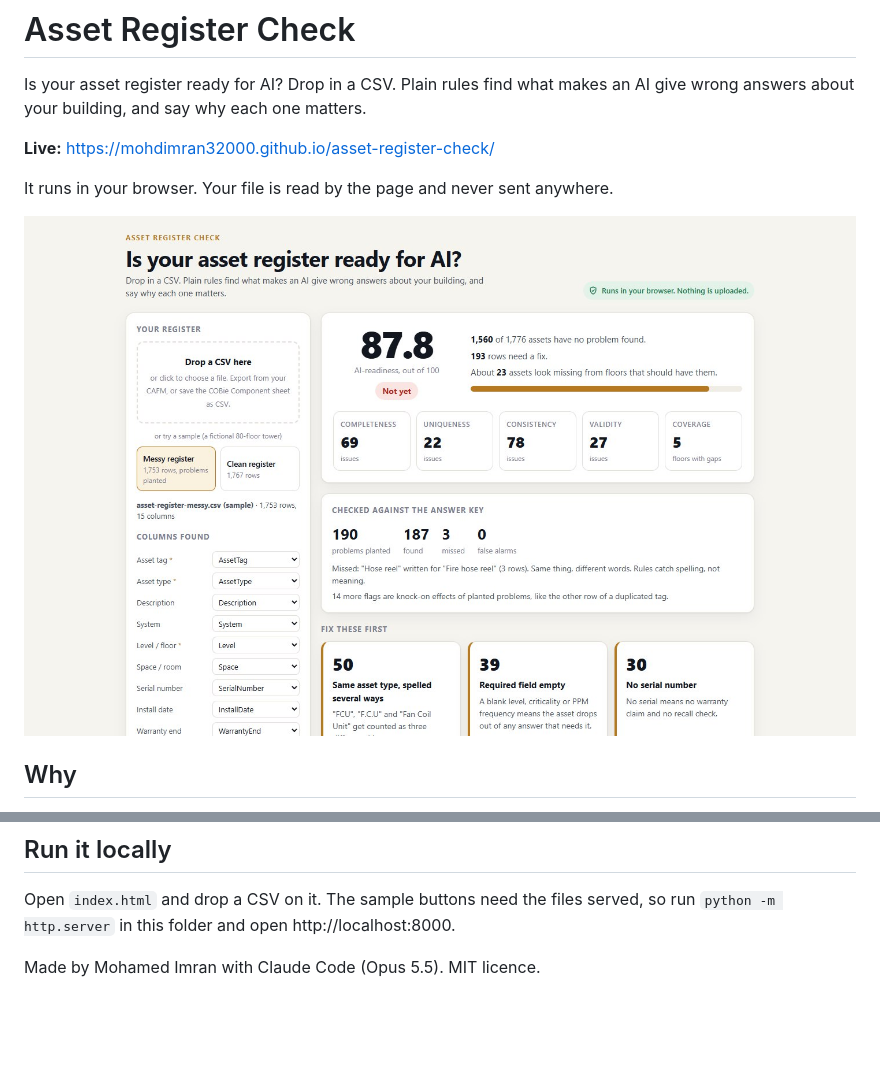
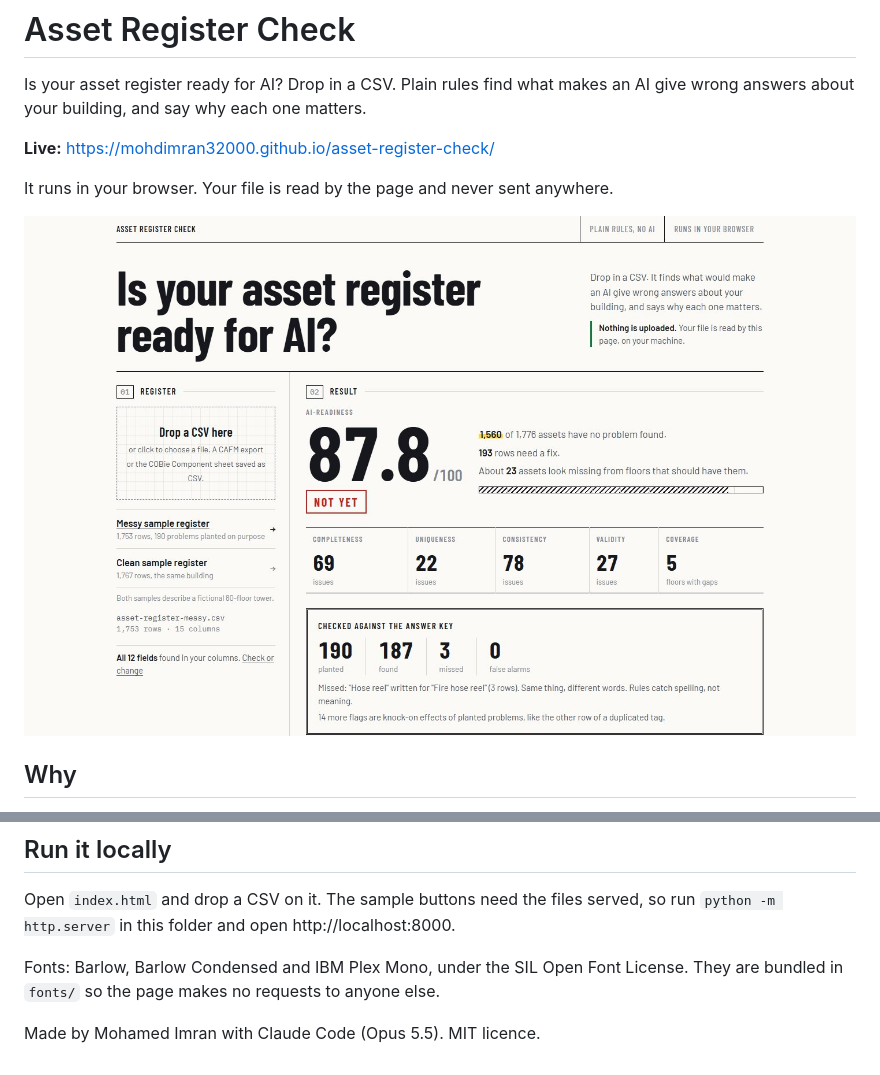
Before and after one commit to mohdimran32000/asset-register-check, a Markdown page: README.md, 2 parts joined by grey strips. Drawn GitHub-style; pictures changed too: preview.jpg; blank space fills up the shorter version.

```diff
--- a/README.md
+++ b/README.md
@@ -79,4 +79,7 @@ false alarms.**
 Open `index.html` and drop a CSV on it. The sample buttons need the files served, so run
 `python -m http.server` in this folder and open http://localhost:8000.
 
+Fonts: Barlow, Barlow Condensed and IBM Plex Mono, under the SIL Open Font License. They are bundled in `fonts/`
+so the page makes no requests to anyone else.
+
 Made by Mohamed Imran with Claude Code (Opus 5.5). MIT licence.
```
Also changed, not shown: 11 other files.
